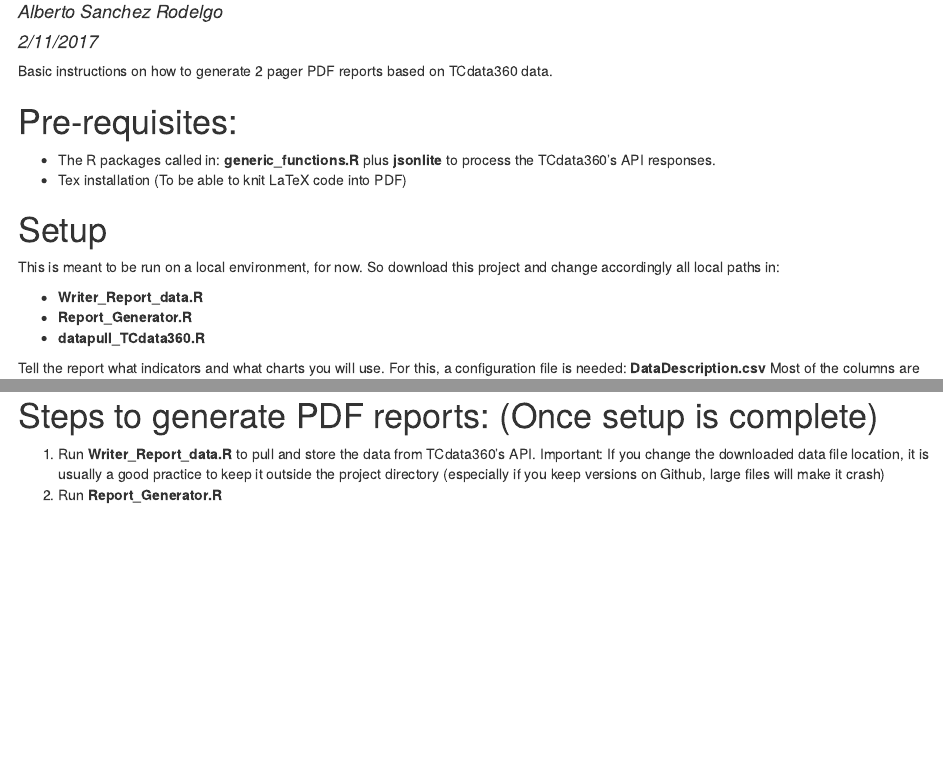
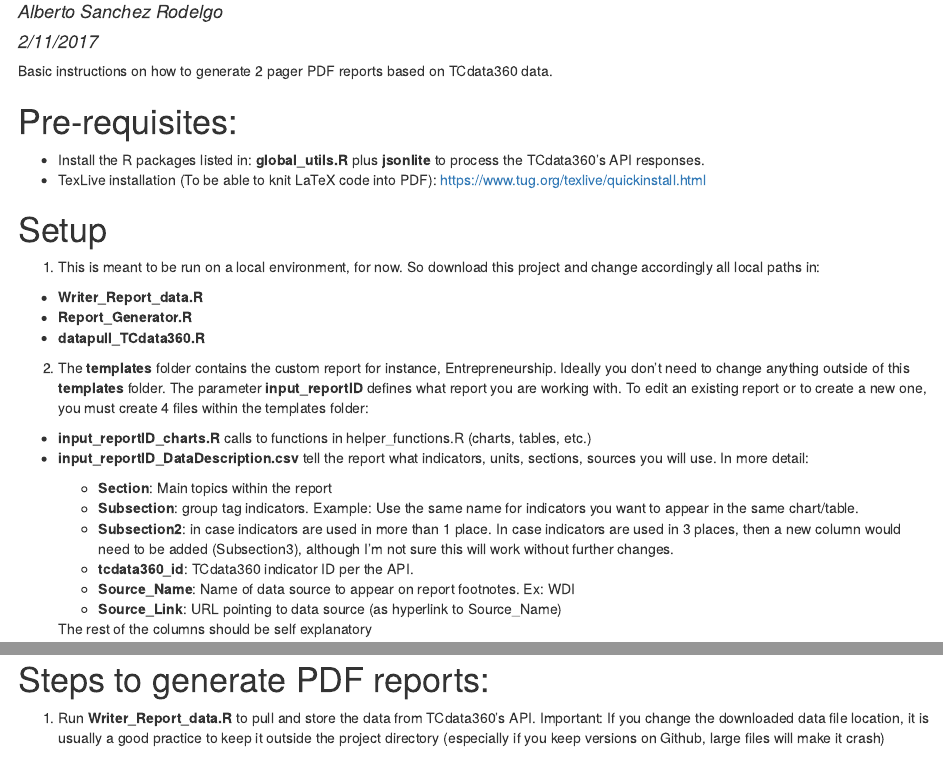
Before and after one commit to asRodelgo/reportGenerator360, an R Markdown document (readMe.Rmd): the page in a window 1100 px wide, from 70 px down, and a second part further down, joined at a grey line. The pictures show the output file readMe.html that the author committed with the source, opened offline.

Commit message:
updated the readMe file

```diff
--- a/readMe.Rmd
+++ b/readMe.Rmd
@@ -9,18 +9,25 @@ Basic instructions on how to generate 2 pager PDF reports based on TCdata360 dat
 
 # Pre-requisites:
 
-- The R packages called in: **global_utils.R** plus **jsonlite** to process the TCdata360's API responses.
-- Tex installation (To be able to knit LaTeX code into PDF)
+- Install the R packages listed in: **global_utils.R** plus **jsonlite** to process the TCdata360's API responses.
+- TexLive installation (To be able to knit LaTeX code into PDF): <https://www.tug.org/texlive/quickinstall.html>
 
 # Setup
 
-This is meant to be run on a local environment, for now. So download this project and change accordingly all local paths in:
+1. This is meant to be run on a local environment, for now. So download this project and change accordingly all local paths in:
 
 - **Writer_Report_data.R**
 - **Report_Generator.R**
 - **datapull_TCdata360.R**
 
-The **templates** folder contains the custom report for instance, Entrepreneurship. Ideally you don't need to change anything outside of this **templates** folder. The parameter **input_reportID** defines what report you are working with.
+2. The **templates** folder contains the custom report for instance, Entrepreneurship. Ideally you don't need to change anything outside of this **templates** folder. The parameter **input_reportID** defines what report you are working with. To edit an existing report or to create a new one, you must create 4 files within the templates folder:
 
-Tell the report what indicators and what charts you will use. For this, a configuration file is needed: **[input_reportID]_DataDescription.csv**:
+  - **input_reportID_charts.R** calls to functions in helper_functions.R (charts, tables, etc.)
+  - **input_reportID_DataDescription.csv** tell the report what indicators, units, sections, sources you will use. In more detail:
 
+    * **Section**: Main topics within the report
+    * **Subsection**: group tag indicators. Example: Use the same name for indicators you want to appear in the same chart/table.
+    * **Subsection2**: in case indicators are used in more than 1 place. In case indicators are used in 3 places, then a new column would need to be added (Subsection3), although I'm not sure this will work without further changes.
+    * **tcdata360_id**: TCdata360 indicator ID per the API.
+    * **Source_Name**: Name of data source to appear on report footnotes. Ex: WDI
+    * **Source_Link**: URL pointing to data source (as hyperlink to Source_Name)
@@ -34,4 +34,3 @@ Tell the report what indicators and what charts you will use. For this, a config
 
-Another configuration file is needed for the overall attributes of each report. This is **[input_reportID]_ReportConfiguration.csv**
+    The rest of the columns should be self explanatory
 
-# Steps to generate PDF reports: (Once setup is complete)
@@ -38,6 +43,6 @@ Another configuration file is needed for the overall attributes of each report.
+# Steps to generate PDF reports:
 
 1. Run **Writer_Report_data.R** to pull and store the data from TCdata360's API. Important: If you change the downloaded data file location, it is usually a good practice to keep it outside the project directory (especially if you keep versions on Github, large files will make it crash)
 
 2. The program is prepared to ingest data from other sources as well, you will have to define it in a similar way as in **Entrepreneurship_extraData.R**
 
-3. Run **Report_Generator.R**
```
Also changed, not shown: ui.R (+1 -1 lines), readMe.html, readMe.Rmd (19 more changed lines).
